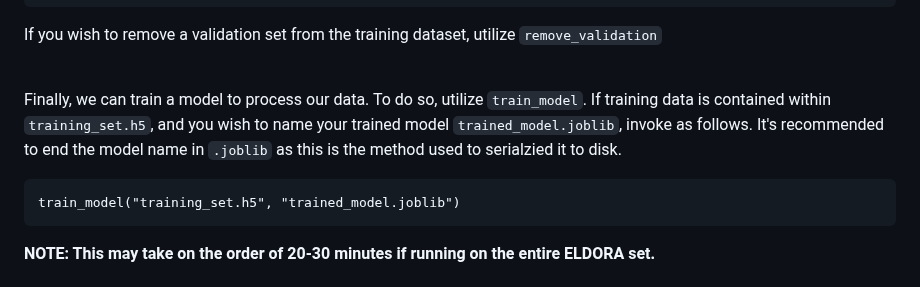
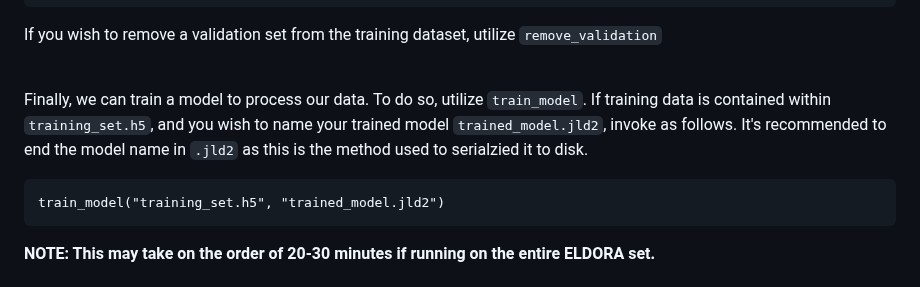
Before and after one commit to irslushy/Ronin.jl, a Markdown page: README.md, the part around the change. Rendered like a GitHub page.

````diff
--- a/README.md
+++ b/README.md
@@ -57,9 +57,9 @@ If you wish to remove a validation set from the training dataset, utilize `remov
 <br><br>
 
 
-Finally, we can train a model to process our data. To do so, utilize `train_model`. If training data is contained within `training_set.h5`, and you wish to name your trained model `trained_model.joblib`, invoke as follows. It's recommended to end the model name in `.joblib` as this is the method used to serialzied it to disk.
+Finally, we can train a model to process our data. To do so, utilize `train_model`. If training data is contained within `training_set.h5`, and you wish to name your trained model `trained_model.jld2`, invoke as follows. It's recommended to end the model name in `.jld2` as this is the method used to serialzied it to disk.
 ```
-train_model("training_set.h5", "trained_model.joblib")
+train_model("training_set.h5", "trained_model.jld2")
 ```
 <b>NOTE: This may take on the order of 20-30 minutes if running on the entire ELDORA set.</b><br><br>
 This script also includes the option to verify the model on the training set and output the results to a separate h5 file. If you wish to do this, execute the same as above, but include the keyword argument `verify=true`<br><br>
````
